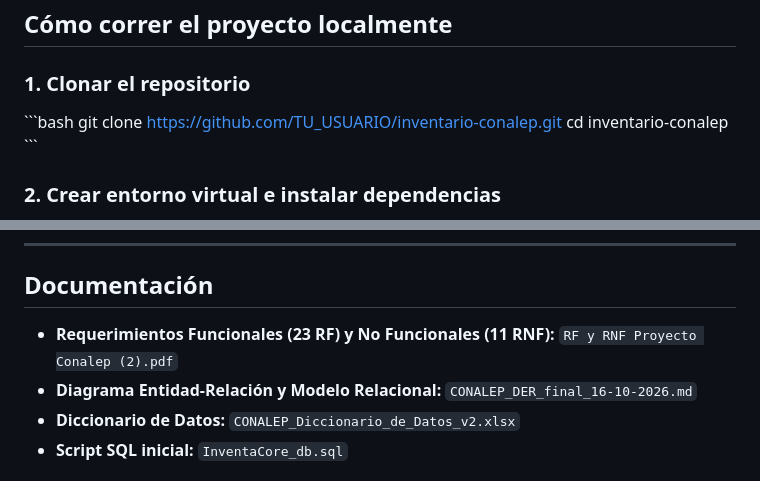
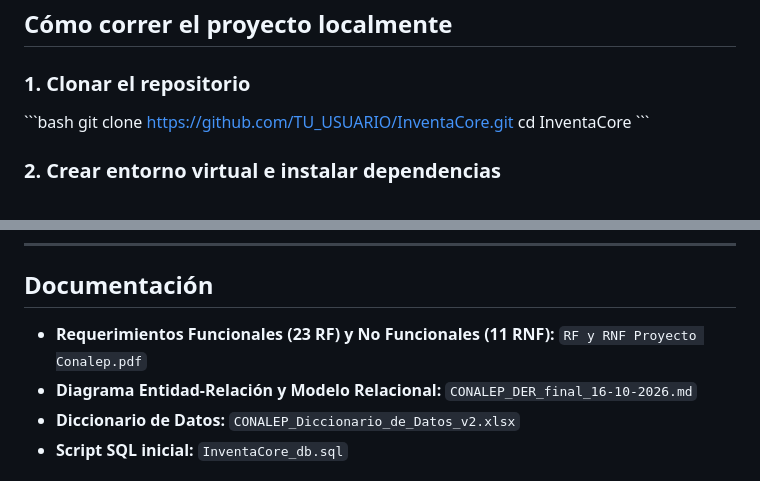
Before and after one commit to Fernando38V/InventaCore, a Markdown page: README.md, 2 parts joined by grey strips. GitHub-like rendering.

Commit message:
corregi algo del readme

```diff
--- a/README.md
+++ b/README.md
@@ -38,8 +38,8 @@ Dos proyectos Django separados y desacoplados:
 ### 1. Clonar el repositorio
 
 \`\`\`bash
-git clone https://github.com/TU_USUARIO/inventario-conalep.git
-cd inventario-conalep
+git clone https://github.com/TU_USUARIO/InventaCore.git
+cd InventaCore
 \`\`\`
 
 ### 2. Crear entorno virtual e instalar dependencias
@@ -111,7 +111,7 @@ Acceder a `http://localhost:8001` en el navegador.
 
 ## Documentación
 
-- **Requerimientos Funcionales (23 RF) y No Funcionales (11 RNF):** `RF y RNF Proyecto Conalep (2).pdf`
+- **Requerimientos Funcionales (23 RF) y No Funcionales (11 RNF):** `RF y RNF Proyecto Conalep.pdf`
 - **Diagrama Entidad-Relación y Modelo Relacional:** `CONALEP_DER_final_16-10-2026.md`
 - **Diccionario de Datos:** `CONALEP_Diccionario_de_Datos_v2.xlsx`
 - **Script SQL inicial:** `InventaCore_db.sql`
```
